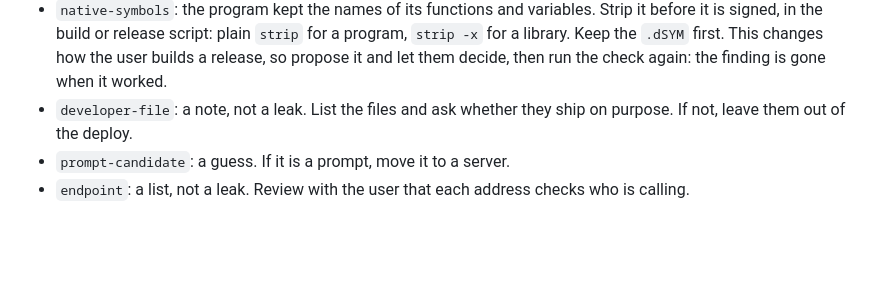
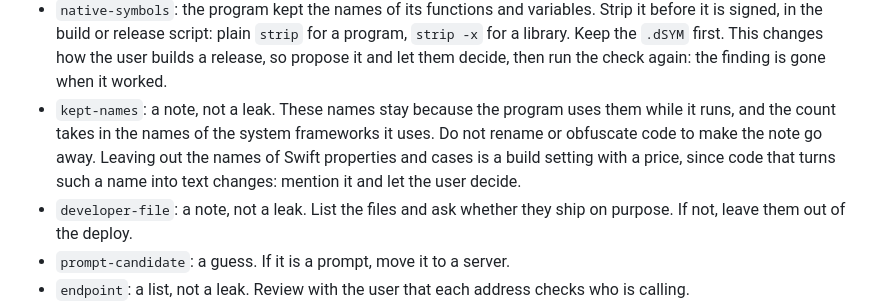
Before and after one commit to Junhan2/reaproof, a Markdown page: skills/reaproof/SKILL.md, the part around the change. Rendered like a GitHub page; blank space fills up the shorter version.

```diff
--- a/skills/reaproof/SKILL.md
+++ b/skills/reaproof/SKILL.md
@@ -32,6 +32,7 @@ The user may have no security background. Explain every finding by its effect on
 - `electron-fuse`: turn the listed fuses off at package time with `@electron/fuses`.
 - `macos-entitlement`, `macos-runtime`: sign the release without `get-task-allow` and with the Hardened Runtime. Each program in an app is signed by itself, so check the helper programs the finding names, not only the main one.
 - `native-symbols`: the program kept the names of its functions and variables. Strip it before it is signed, in the build or release script: plain `strip` for a program, `strip -x` for a library. Keep the `.dSYM` first. This changes how the user builds a release, so propose it and let them decide, then run the check again: the finding is gone when it worked.
+- `kept-names`: a note, not a leak. These names stay because the program uses them while it runs, and the count takes in the names of the system frameworks it uses. Do not rename or obfuscate code to make the note go away. Leaving out the names of Swift properties and cases is a build setting with a price, since code that turns such a name into text changes: mention it and let the user decide.
 - `developer-file`: a note, not a leak. List the files and ask whether they ship on purpose. If not, leave them out of the deploy.
 - `prompt-candidate`: a guess. If it is a prompt, move it to a server.
 - `endpoint`: a list, not a leak. Review with the user that each address checks who is calling.
```
Also changed, not shown: CHANGELOG.md (+1 -1 lines).
